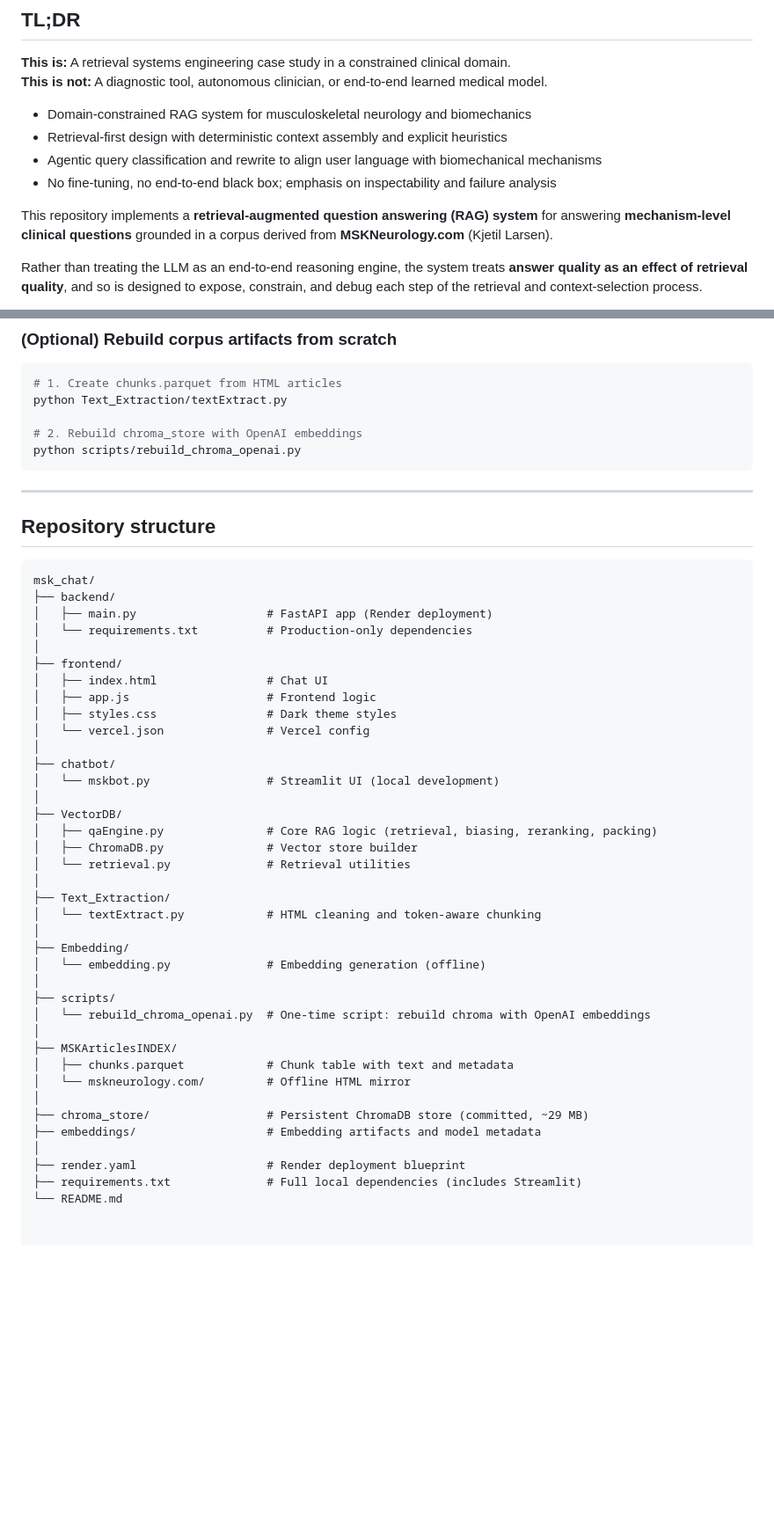
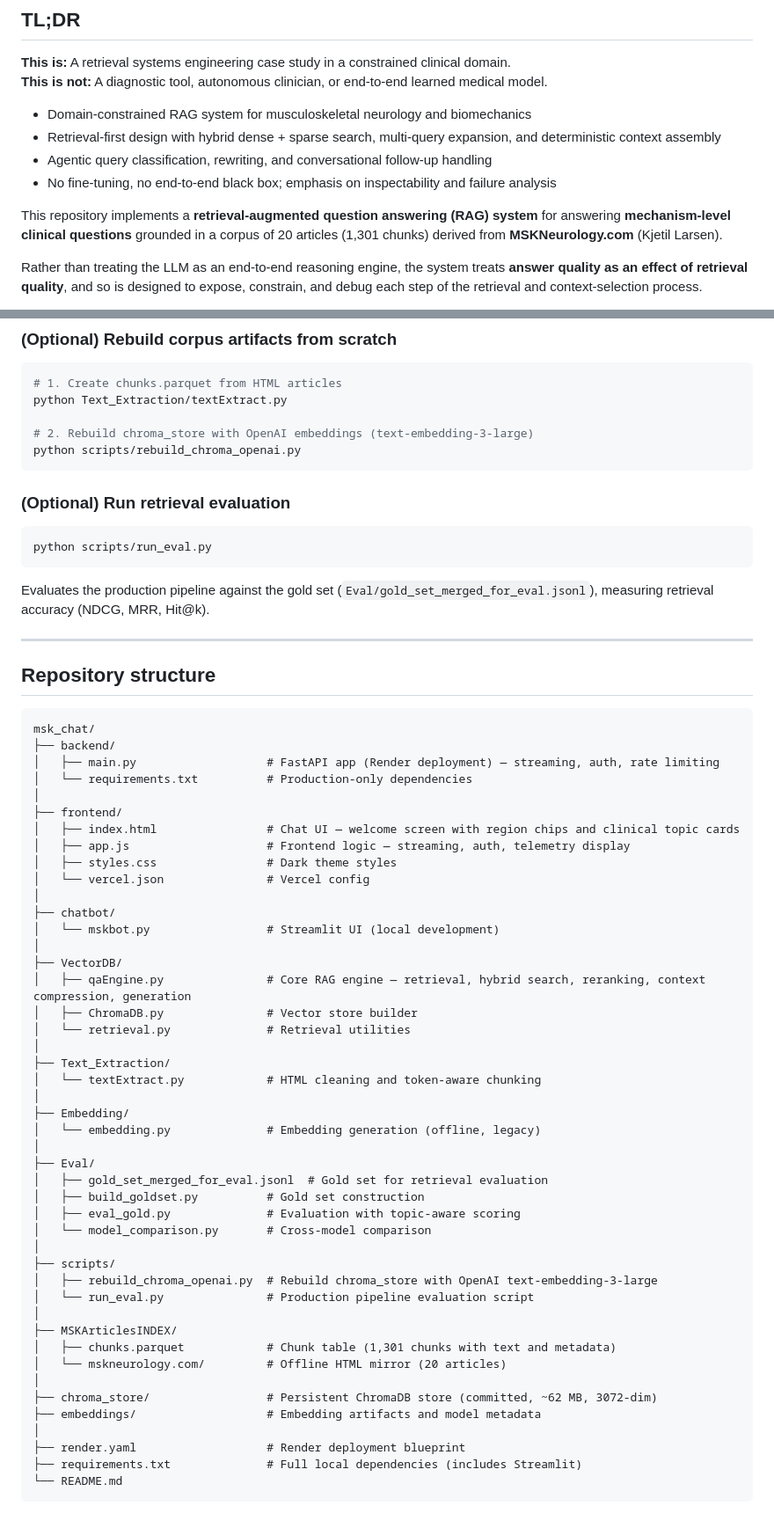
Before and after one commit to Deepak-DCB/MSK_RAG_Chatbot, a Markdown page: README.md, 2 parts joined by grey strips. Shown at 88% size. GitHub-like rendering; blank space fills up the shorter version.

Commit message:
docs: update README to reflect current architecture — hybrid search, multi-query, context compression, conversational follow-ups, text-embedding-3-large, streaming, auth

````diff
--- a/README.md
+++ b/README.md
@@ -7,13 +7,13 @@
 **This is not:** A diagnostic tool, autonomous clinician, or end-to-end learned medical model.
 
 - Domain-constrained RAG system for musculoskeletal neurology and biomechanics
-- Retrieval-first design with deterministic context assembly and explicit heuristics
-- Agentic query classification and rewrite to align user language with biomechanical mechanisms
+- Retrieval-first design with hybrid dense + sparse search, multi-query expansion, and deterministic context assembly
+- Agentic query classification, rewriting, and conversational follow-up handling
 - No fine-tuning, no end-to-end black box; emphasis on inspectability and failure analysis
 
 
 
-This repository implements a **retrieval-augmented question answering (RAG) system** for answering **mechanism-level clinical questions** grounded in a corpus derived from **MSKNeurology.com** (Kjetil Larsen).
+This repository implements a **retrieval-augmented question answering (RAG) system** for answering **mechanism-level clinical questions** grounded in a corpus of 20 articles (1,301 chunks) derived from **MSKNeurology.com** (Kjetil Larsen).
 
 Rather than treating the LLM as an end-to-end reasoning engine, the system treats **answer quality as an effect of retrieval quality**, and so is designed to expose, constrain, and debug each step of the retrieval and context-selection process.
 
@@ -145,9 +166,17 @@ streamlit run chatbot/mskbot.py
 # 1. Create chunks.parquet from HTML articles
 python Text_Extraction/textExtract.py
 
-# 2. Rebuild chroma_store with OpenAI embeddings
+# 2. Rebuild chroma_store with OpenAI embeddings (text-embedding-3-large)
 python scripts/rebuild_chroma_openai.py
 ```
+
+### (Optional) Run retrieval evaluation
+
+```bash
+python scripts/run_eval.py
+```
+
+Evaluates the production pipeline against the gold set (`Eval/gold_set_merged_for_eval.jsonl`), measuring retrieval accuracy (NDCG, MRR, Hit@k).
 
 ---
 
@@ -156,12 +185,12 @@ python scripts/rebuild_chroma_openai.py
 ```text
 msk_chat/
 ├── backend/
-│   ├── main.py                   # FastAPI app (Render deployment)
+│   ├── main.py                   # FastAPI app (Render deployment) — streaming, auth, rate limiting
 │   └── requirements.txt          # Production-only dependencies
 │
 ├── frontend/
-│   ├── index.html                # Chat UI
-│   ├── app.js                    # Frontend logic
+│   ├── index.html                # Chat UI — welcome screen with region chips and clinical topic cards
+│   ├── app.js                    # Frontend logic — streaming, auth, telemetry display
 │   ├── styles.css                # Dark theme styles
 │   └── vercel.json               # Vercel config
 │
@@ -169,7 +198,7 @@ msk_chat/
 │   └── mskbot.py                 # Streamlit UI (local development)
 │
 ├── VectorDB/
-│   ├── qaEngine.py               # Core RAG logic (retrieval, biasing, reranking, packing)
+│   ├── qaEngine.py               # Core RAG engine — retrieval, hybrid search, reranking, context compression, generation
 │   ├── ChromaDB.py               # Vector store builder
 │   └── retrieval.py              # Retrieval utilities
 │
@@ -177,18 +206,26 @@ msk_chat/
 │   └── textExtract.py            # HTML cleaning and token-aware chunking
 │
 ├── Embedding/
-│   └── embedding.py              # Embedding generation (offline)
+│   └── embedding.py              # Embedding generation (offline, legacy)
+│
+├── Eval/
+│   ├── gold_set_merged_for_eval.jsonl  # Gold set for retrieval evaluation
+│   ├── build_goldset.py          # Gold set construction
+│   ├── eval_gold.py              # Evaluation with topic-aware scoring
+│   └── model_comparison.py       # Cross-model comparison
 │
 ├── scripts/
-│   └── rebuild_chroma_openai.py  # One-time script: rebuild chroma with OpenAI embeddings
+│   ├── rebuild_chroma_openai.py  # Rebuild chroma_store with OpenAI text-embedding-3-large
+│   └── run_eval.py               # Production pipeline evaluation script
 │
 ├── MSKArticlesINDEX/
-│   ├── chunks.parquet            # Chunk table with text and metadata
-│   └── mskneurology.com/         # Offline HTML mirror
+│   ├── chunks.parquet            # Chunk table (1,301 chunks with text and metadata)
+│   └── mskneurology.com/         # Offline HTML mirror (20 articles)
 │
-├── chroma_store/                 # Persistent ChromaDB store (committed, ~29 MB)
+├── chroma_store/                 # Persistent ChromaDB store (committed, ~62 MB, 3072-dim)
 ├── embeddings/                   # Embedding artifacts and model metadata
 │
 ├── render.yaml                   # Render deployment blueprint
 ├── requirements.txt              # Full local dependencies (includes Streamlit)
 └── README.md
+```
````
Also changed, not shown: other parts of README.md (+34 -13 lines).
